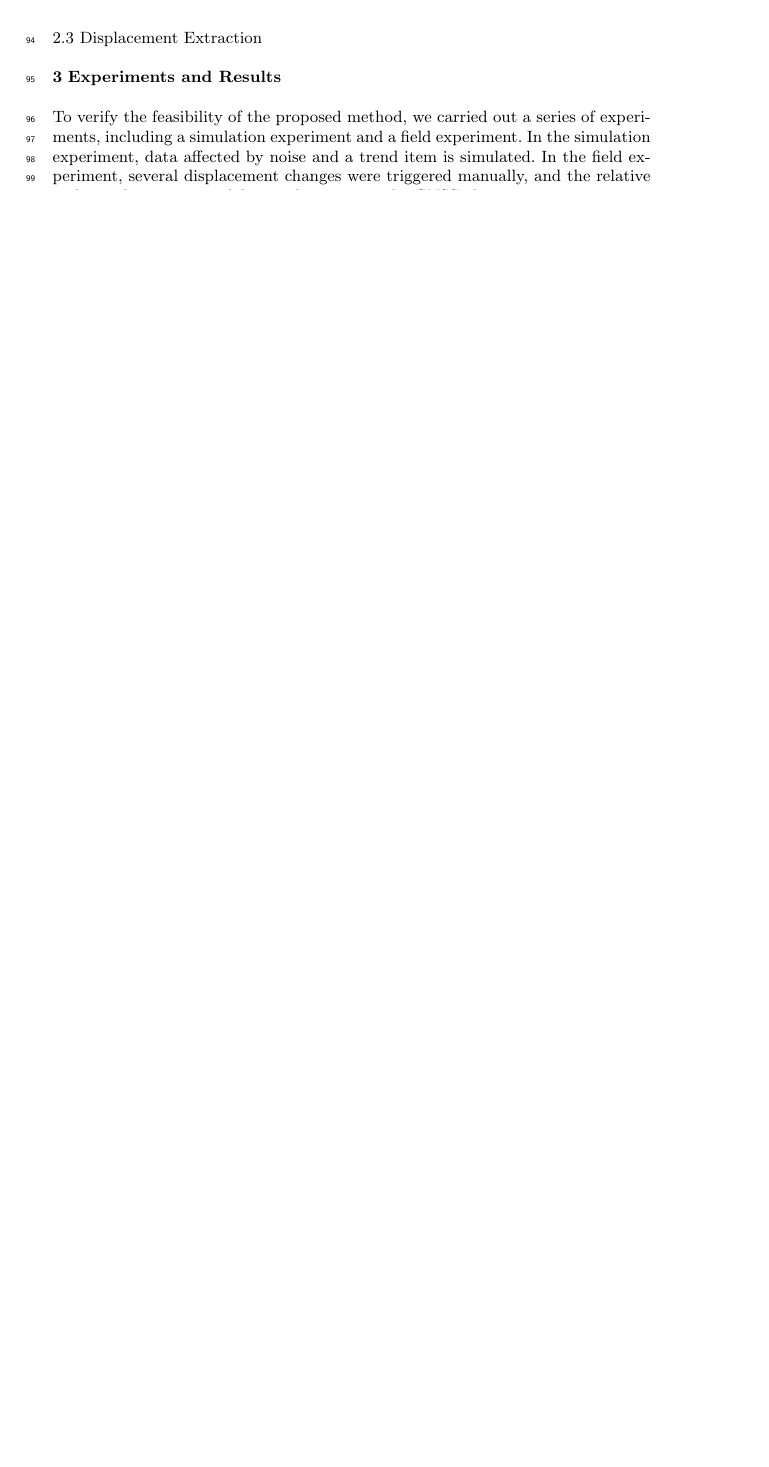
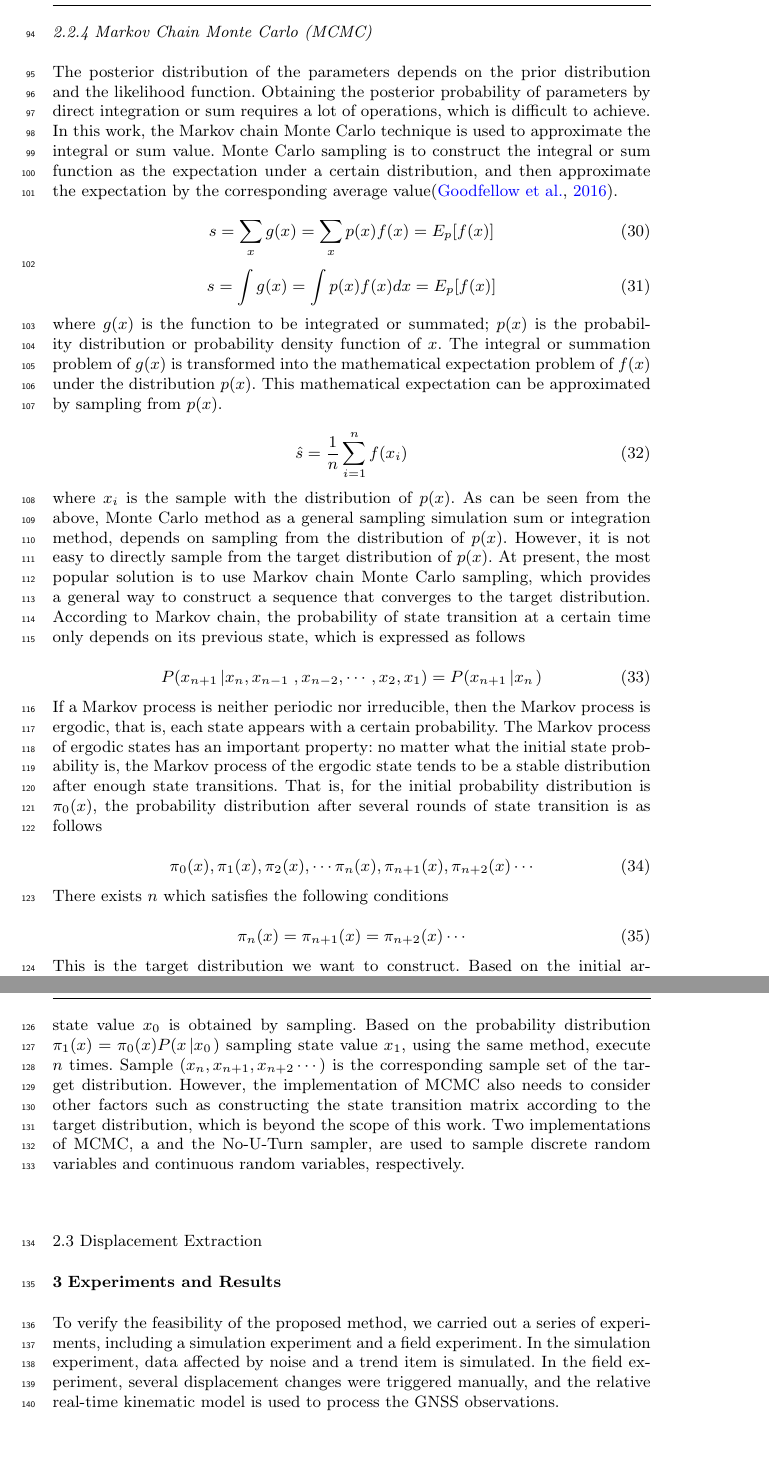
Before and after one commit to mfkiwl/Hoegaarden, a LaTeX paper (paper/manuscript.tex): part of page 4 of 6 before the commit and two parts of pages 5 and 6 of 7 after it, the two joined at a grey line, cut at the place of the change, the shorter picture padded with empty space. Compiled offline with pdfLaTeX.

Commit message:
add MCMC

```diff
--- a/paper/manuscript.tex
+++ b/paper/manuscript.tex
@@ -261,7 +261,43 @@ P({\bf{\tau }}) = P({\tau _n},{\tau _{n - 1}}, \cdots ,{\tau _3}\left| {{\tau _2
 \begin{equation}\label{eq_bayesian_prior_tau_5}
 P({\bf{\tau }}) = P({\tau _n}\left| {{\tau _{n - 1}}} \right.) \cdots P({\tau _3}\left| {{\tau _2}} \right.)P(\left. {{\tau _2}} \right|{\tau _1})P({\tau _1})
 \end{equation}
+
+\subsubsection{Markov Chain Monte Carlo (MCMC)}
+The posterior distribution of the parameters depends on the prior distribution and the likelihood function. Obtaining the posterior probability of parameters by direct integration or sum requires a lot of operations, which is difficult to achieve. In this work, the Markov chain Monte Carlo technique is used to approximate the integral or sum value. Monte Carlo sampling is to construct the integral or sum function as the expectation under a certain distribution, and then approximate the expectation by the corresponding average value\citep{goodfellow2016deep}.
+
+\begin{equation}\label{eq_monte_carlo_1}
+s =\sum\limits_x g(x)= \sum\limits_x {p(x)f(x) = {E_p}[f(x)]}
+\end{equation}
+\begin{equation}\label{eq_monte_carlo_2}
+s =\int {g(x)}= \int {p(x)f(x)dx}  = {E_p}[f(x)]
+\end{equation}
+where $g(x)$ is the function to be integrated or summated; $p(x)$ is the probability distribution or probability density function of $x$. The integral or summation problem of $g(x)$ is transformed into the mathematical expectation problem of $f(x)$ under the distribution $p(x)$. This mathematical expectation can be approximated by sampling from $p(x)$.
+
+\begin{equation}\label{eq_monte_carlo_3}
+\hat s = \frac{1}{n}\sum\limits_{i = 1}^n {f({x_i})}
+\end{equation}
+where $x_i$ is the sample with the distribution of $p(x)$. As can be seen from the above, Monte Carlo method as a general sampling simulation sum or integration method, depends on sampling from the distribution of $p(x)$. However, it is not easy to directly sample from the target distribution of $p(x)$. At present, the most popular solution is to use Markov chain Monte Carlo sampling, which provides a general way to construct a sequence that converges to the target distribution. According to Markov chain, the probability of state transition at a certain time only depends on its previous state, which is expressed as follows
+
+\begin{equation}\label{eq_markov_chain_1}
+P({x_{n + 1}}\left| {{x_n},{x_{n - 1}}} \right.,{x_{n - 2}}, \cdots ,{x_2},{x_1}) = P({x_{n + 1}}\left| {{x_n}} \right.)
+\end{equation}
+If a Markov process is neither periodic nor irreducible, then the Markov process is ergodic, that is, each state appears with a certain probability. The Markov process of ergodic states has an important property: no matter what the initial state probability is, the Markov process of the ergodic state tends to be a stable distribution after enough state transitions.
+That is, for the initial probability distribution is $\pi_0(x)$, the probability distribution after several rounds of state transition is as follows
+
+\begin{equation}\label{eq_markov_chain_2}
+\pi_{0}(x),\pi_{1}(x),\pi_{2}(x),\cdots \pi_{n}(x),\pi_{n+1}(x),\pi_{n+2}(x)\cdots
+\end{equation}
+There exists $n$ which satisfies the following conditions
+
+\begin{equation}\label{eq_markov_chain_3}
+\pi_{n}(x)=\pi_{n+1}(x)=\pi_{n+2}(x)\cdots
+\end{equation}
+This is the target distribution we want to construct. Based on the initial arbitrary simple probability distribution such as Gaussian distribution $\pi_{0}(x)$, the state value $x_0$ is obtained by sampling. Based on the probability distribution $\pi_{1}(x)=\pi_{0}(x)P(x\left| {{x_0}} \right.)$ sampling state value $x_1$, using the same method, execute $n$ times. Sample $(x_{n},x_{n+1},x_{n+2}\cdots)$ is the corresponding sample set of the target distribution. However, the implementation of MCMC also needs to consider other factors such as constructing the state transition matrix according to the target distribution, which is beyond the scope of this work. Two implementations of MCMC, a and the No-U-Turn sampler, are used to sample discrete random variables and continuous random variables, respectively.
+
+
 \subsection{Displacement Extraction}
+
+
 
 \section{Experiments and Results}
 To verify the feasibility of the proposed method, we carried out a series of experiments, including a simulation experiment and a field experiment. In the simulation experiment, data affected by noise and a trend item is simulated. In the field experiment, several displacement changes were triggered manually, and the relative real-time kinematic model is used to process the GNSS observations.
```
Also changed, not shown: paper/ref.bib (+8 -0 lines), README.md, paper/manuscript.tex (12 more changed lines).
